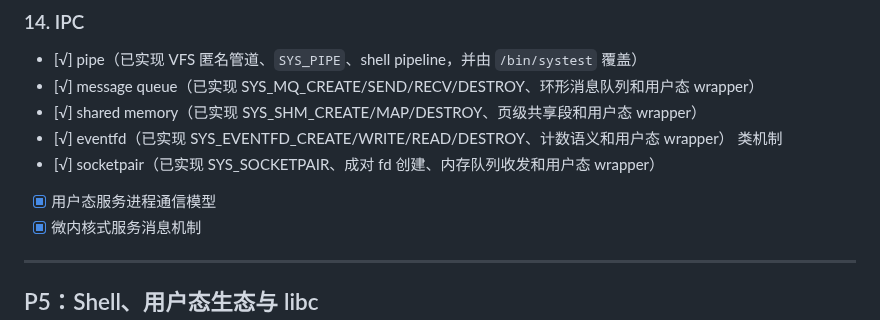
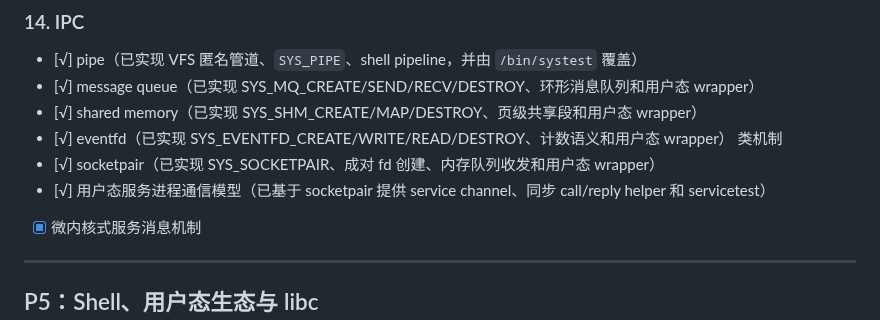
Before and after one commit to git-duzhengjie/openos, a Markdown page: TODOLIST.md, the part around the change. GitHub-like rendering.

Commit message:
docs(todo): mark service IPC model complete

```diff
--- a/TODOLIST.md
+++ b/TODOLIST.md
@@ -240,7 +240,7 @@
 - [√] shared memory（已实现 SYS_SHM_CREATE/MAP/DESTROY、页级共享段和用户态 wrapper）
 - [√] eventfd（已实现 SYS_EVENTFD_CREATE/WRITE/READ/DESTROY、计数语义和用户态 wrapper） 类机制
 - [√] socketpair（已实现 SYS_SOCKETPAIR、成对 fd 创建、内存队列收发和用户态 wrapper）
-- [x] 用户态服务进程通信模型
+- [√] 用户态服务进程通信模型（已基于 socketpair 提供 service channel、同步 call/reply helper 和 servicetest）
 - [x] 微内核式服务消息机制
 
 ---
```
